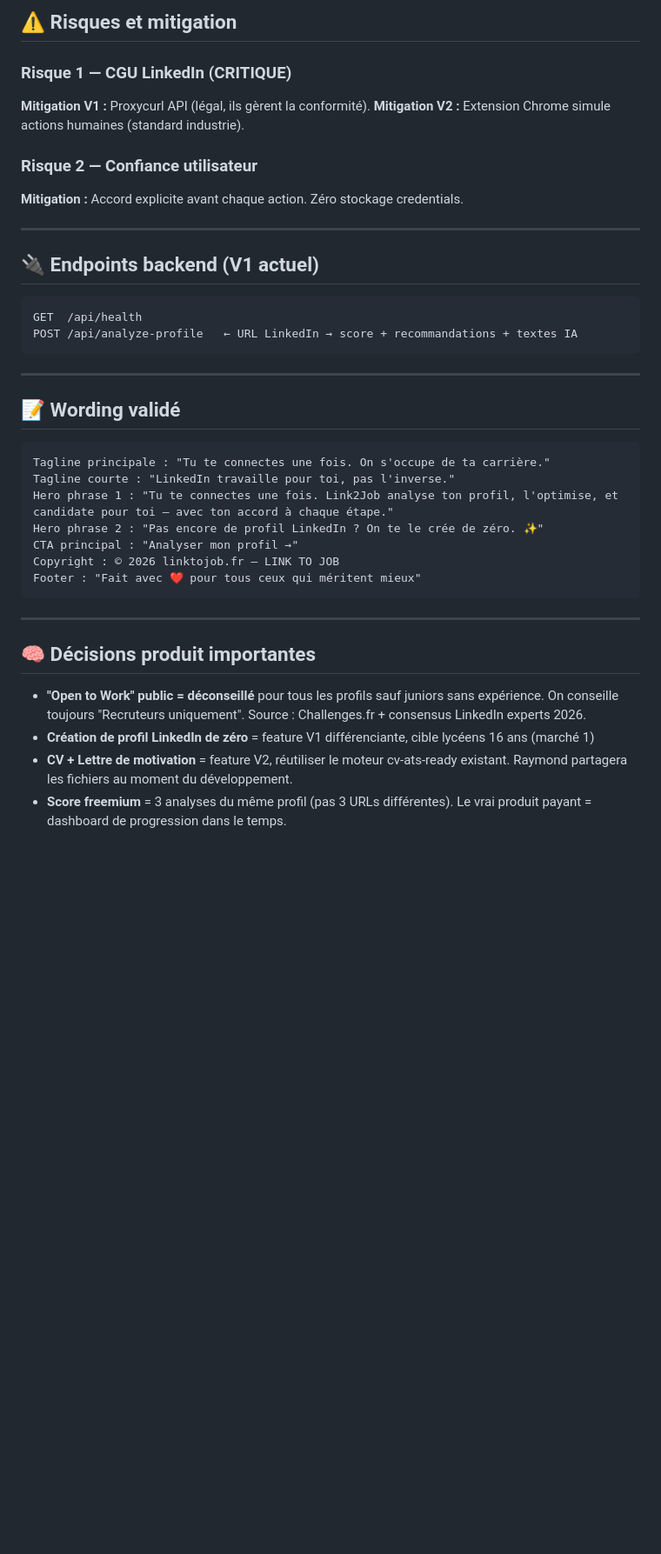
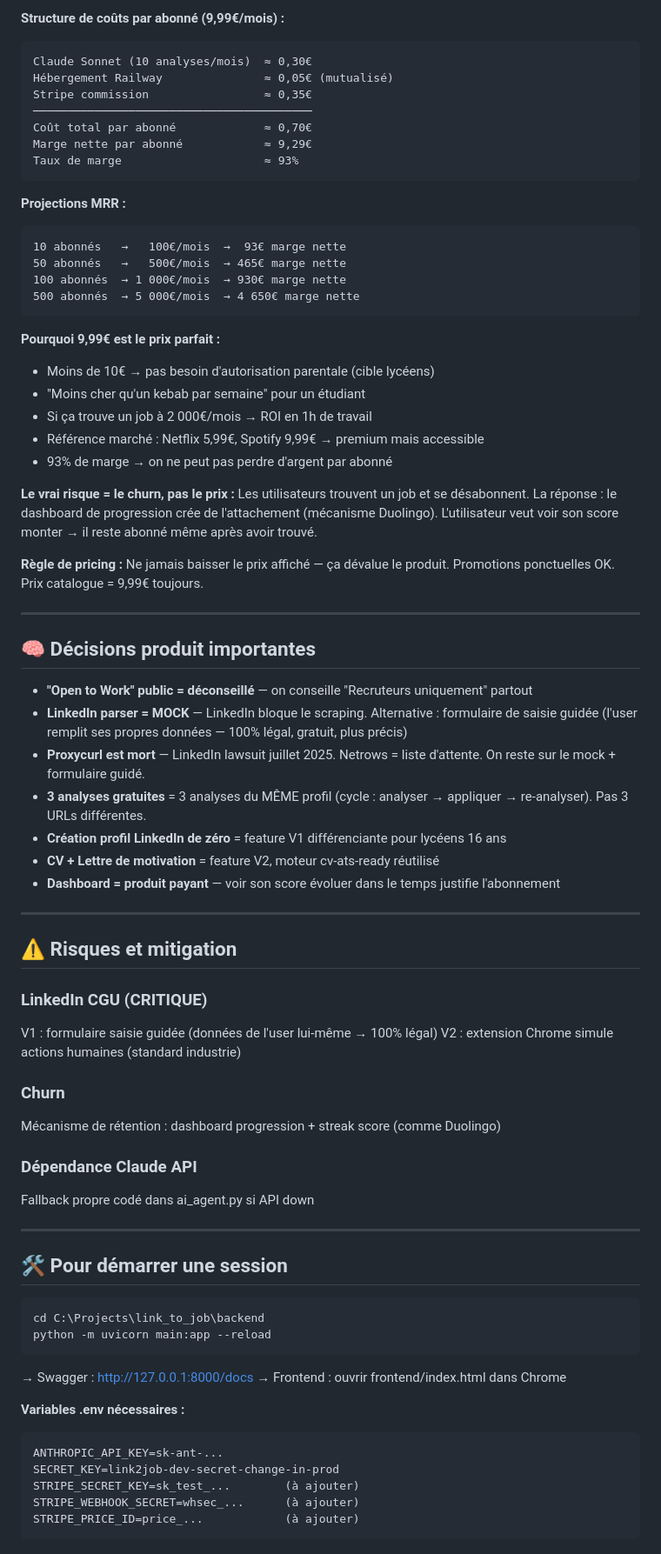
Before and after one commit to raymondgadji/link2job, a Markdown page: CLAUDE_LINK_TO_JOB.md, the part around one of its changes. Shown at 87% size. Drawn GitHub-style; blank space fills up the shorter version.

````diff
--- a/CLAUDE_LINK_TO_JOB.md
+++ b/CLAUDE_LINK_TO_JOB.md
@@ -172,41 +174,80 @@ Effets :         Glassmorphism, orbs animés, noise texture, gradients orange
 
-## ⚠️ Risques et mitigation
-
-### Risque 1 — CGU LinkedIn (CRITIQUE)
-**Mitigation V1 :** Proxycurl API (légal, ils gèrent la conformité).
-**Mitigation V2 :** Extension Chrome simule actions humaines (standard industrie).
-
-### Risque 2 — Confiance utilisateur
-**Mitigation :** Accord explicite avant chaque action. Zéro stockage credentials.
-
----
-
-## 🔌 Endpoints backend (V1 actuel)
-
+**Structure de coûts par abonné (9,99€/mois) :**
 ```
-GET  /api/health
-POST /api/analyze-profile   ← URL LinkedIn → score + recommandations + textes IA
+Claude Sonnet (10 analyses/mois)  ≈ 0,30€
+Hébergement Railway               ≈ 0,05€ (mutualisé)
+Stripe commission                 ≈ 0,35€
+─────────────────────────────────────────
+Coût total par abonné             ≈ 0,70€
+Marge nette par abonné            ≈ 9,29€
+Taux de marge                     ≈ 93%
 ```
 
----
+**Projections MRR :**
+```
+10 abonnés   →   100€/mois  →  93€ marge nette
+50 abonnés   →   500€/mois  → 465€ marge nette
+100 abonnés  → 1 000€/mois  → 930€ marge nette
+500 abonnés  → 5 000€/mois  → 4 650€ marge nette
+```
 
-## 📝 Wording validé
+**Pourquoi 9,99€ est le prix parfait :**
+- Moins de 10€ → pas besoin d'autorisation parentale (cible lycéens)
+- "Moins cher qu'un kebab par semaine" pour un étudiant
+- Si ça trouve un job à 2 000€/mois → ROI en 1h de travail
+- Référence marché : Netflix 5,99€, Spotify 9,99€ → premium mais accessible
+- 93% de marge → on ne peut pas perdre d'argent par abonné
 
-```
-Tagline principale : "Tu te connectes une fois. On s'occupe de ta carrière."
-Tagline courte : "LinkedIn travaille pour toi, pas l'inverse."
-Hero phrase 1 : "Tu te connectes une fois. Link2Job analyse ton profil, l'optimise, et candidate pour toi — avec ton accord à chaque étape."
-Hero phrase 2 : "Pas encore de profil LinkedIn ? On te le crée de zéro. ✨"
-CTA principal : "Analyser mon profil →"
-Copyright : © 2026 linktojob.fr — LINK TO JOB
-Footer : "Fait avec ❤️ pour tous ceux qui méritent mieux"
-```
+**Le vrai risque = le churn, pas le prix :**
+Les utilisateurs trouvent un job et se désabonnent. La réponse :
+le dashboard de progression crée de l'attachement (mécanisme Duolingo).
+L'utilisateur veut voir son score monter → il reste abonné même après avoir trouvé.
+
+**Règle de pricing :** Ne jamais baisser le prix affiché — ça dévalue le produit.
+Promotions ponctuelles OK. Prix catalogue = 9,99€ toujours.
 
 ---
 
 ## 🧠 Décisions produit importantes
 
-- **"Open to Work" public = déconseillé** pour tous les profils sauf juniors sans expérience. On conseille toujours "Recruteurs uniquement". Source : Challenges.fr + consensus LinkedIn experts 2026.
-- **Création de profil LinkedIn de zéro** = feature V1 différenciante, cible lycéens 16 ans (marché 1)
-- **CV + Lettre de motivation** = feature V2, réutiliser le moteur cv-ats-ready existant. Raymond partagera les fichiers au moment du développement.
-- **Score freemium** = 3 analyses du même profil (pas 3 URLs différentes). Le vrai produit payant = dashboard de progression dans le temps.
+- **"Open to Work" public = déconseillé** — on conseille "Recruteurs uniquement" partout
+- **LinkedIn parser = MOCK** — LinkedIn bloque le scraping. Alternative : formulaire de saisie guidée (l'user remplit ses propres données — 100% légal, gratuit, plus précis)
+- **Proxycurl est mort** — LinkedIn lawsuit juillet 2025. Netrows = liste d'attente. On reste sur le mock + formulaire guidé.
+- **3 analyses gratuites** = 3 analyses du MÊME profil (cycle : analyser → appliquer → re-analyser). Pas 3 URLs différentes.
+- **Création profil LinkedIn de zéro** = feature V1 différenciante pour lycéens 16 ans
+- **CV + Lettre de motivation** = feature V2, moteur cv-ats-ready réutilisé
+- **Dashboard = produit payant** — voir son score évoluer dans le temps justifie l'abonnement
+
+---
+
+## ⚠️ Risques et mitigation
+
+### LinkedIn CGU (CRITIQUE)
+V1 : formulaire saisie guidée (données de l'user lui-même → 100% légal)
+V2 : extension Chrome simule actions humaines (standard industrie)
+
+### Churn
+Mécanisme de rétention : dashboard progression + streak score (comme Duolingo)
+
+### Dépendance Claude API
+Fallback propre codé dans ai_agent.py si API down
+
+---
+
+## 🛠️ Pour démarrer une session
+
+```powershell
+cd C:\Projects\link_to_job\backend
+python -m uvicorn main:app --reload
+```
+→ Swagger : http://127.0.0.1:8000/docs
+→ Frontend : ouvrir frontend/index.html dans Chrome
+
+**Variables .env nécessaires :**
+```
+ANTHROPIC_API_KEY=sk-ant-...
+SECRET_KEY=link2job-dev-secret-change-in-prod
+STRIPE_SECRET_KEY=sk_test_...        (à ajouter)
+STRIPE_WEBHOOK_SECRET=whsec_...      (à ajouter)
+STRIPE_PRICE_ID=price_...            (à ajouter)
+```
````
Also changed, not shown: other parts of CLAUDE_LINK_TO_JOB.md (+81 -79 lines).
